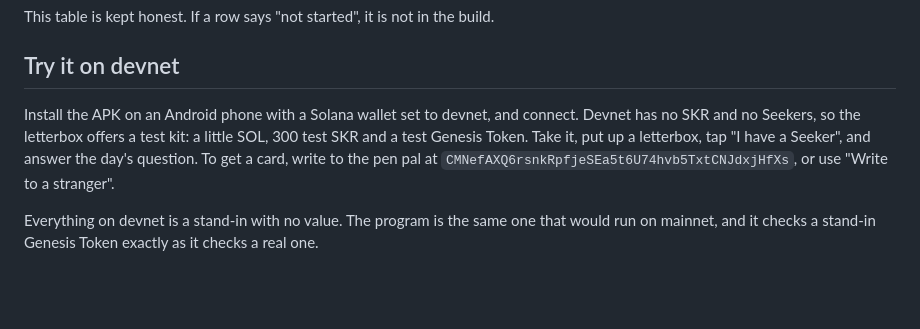
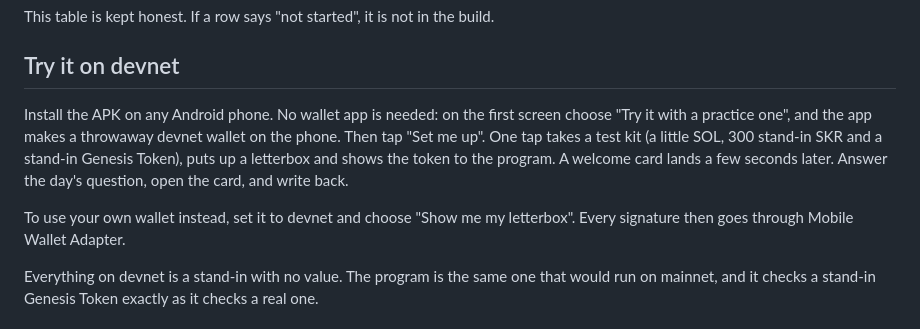
Before and after one commit to kinnuworks/penny-post, a Markdown page: README.md, the part around the change. GitHub-like rendering; blank space fills up the shorter version.

Commit message:
Say how to try the app with the practice wallet, and what that wallet is

```diff
--- a/README.md
+++ b/README.md
@@ -55,7 +55,9 @@ This table is kept honest. If a row says "not started", it is not in the build.
 
 ## Try it on devnet
 
-Install the APK on an Android phone with a Solana wallet set to devnet, and connect. Devnet has no SKR and no Seekers, so the letterbox offers a test kit: a little SOL, 300 test SKR and a test Genesis Token. Take it, put up a letterbox, tap "I have a Seeker", and answer the day's question. To get a card, write to the pen pal at `CMNefAXQ6rsnkRpfjeSEa5t6U74hvb5TxtCNJdxjHfXs`, or use "Write to a stranger".
+Install the APK on any Android phone. No wallet app is needed: on the first screen choose "Try it with a practice one", and the app makes a throwaway devnet wallet on the phone. Then tap "Set me up". One tap takes a test kit (a little SOL, 300 stand-in SKR and a stand-in Genesis Token), puts up a letterbox and shows the token to the program. A welcome card lands a few seconds later. Answer the day's question, open the card, and write back.
+
+To use your own wallet instead, set it to devnet and choose "Show me my letterbox". Every signature then goes through Mobile Wallet Adapter.
 
 Everything on devnet is a stand-in with no value. The program is the same one that would run on mainnet, and it checks a stand-in Genesis Token exactly as it checks a real one.
 
```
Also changed, not shown: SECURITY.md (+8 -0 lines), docs/submission.md (+1 -1 lines).
